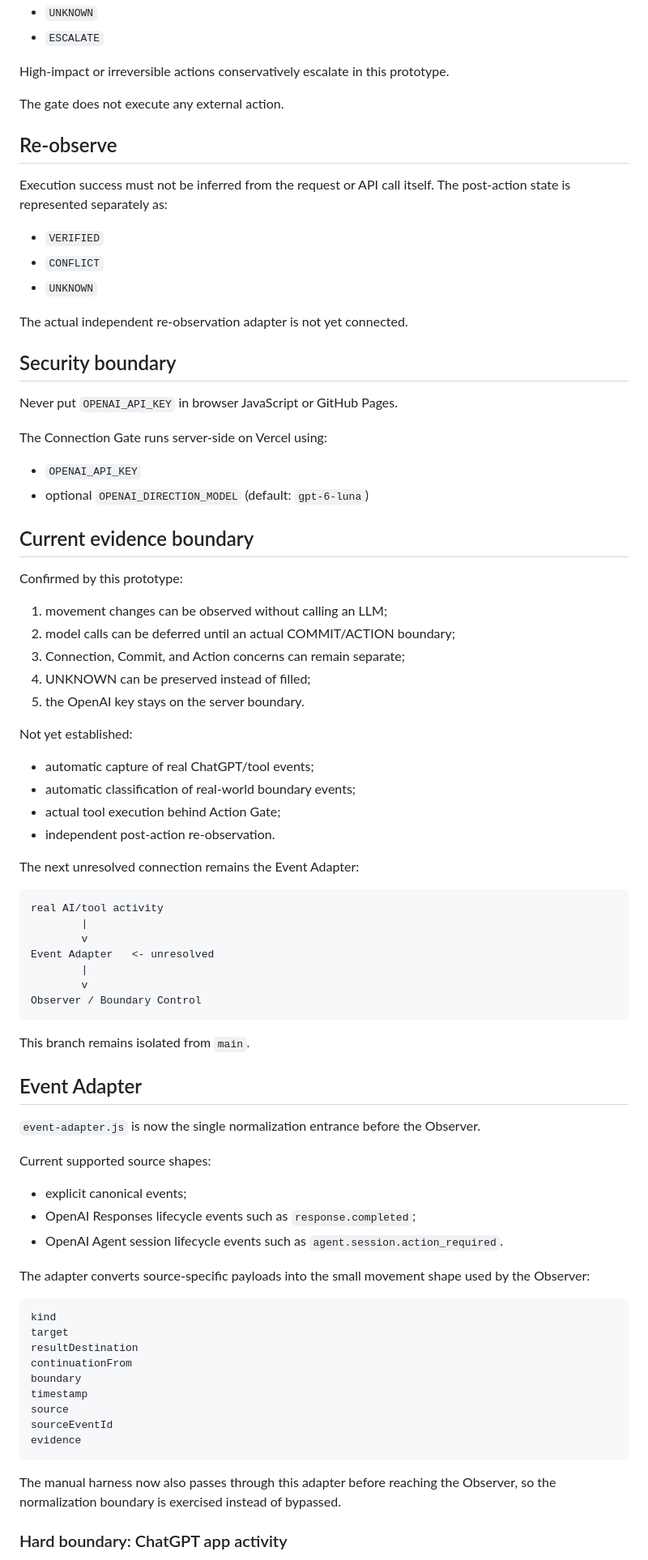
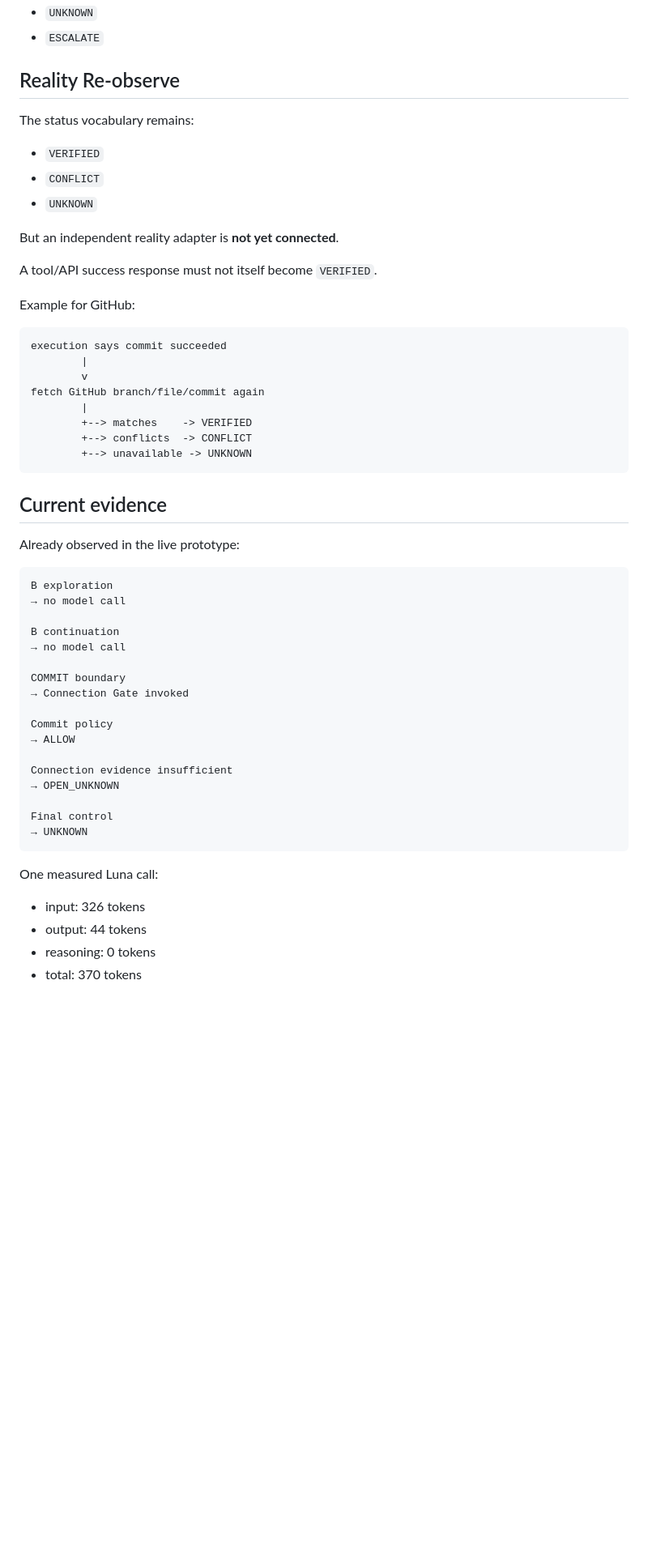
Before and after one commit to kw0809suzuki-oss/homepage-flow, a Markdown page: direction-gate/README.md, the part around one of its changes. Shown at 81% size. Drawn GitHub-style; blank space fills up the shorter version.

````diff
--- a/direction-gate/README.md
+++ b/direction-gate/README.md
@@ -96,86 +195,59 @@ Results:
 - `UNKNOWN`
 - `ESCALATE`
 
-High-impact or irreversible actions conservatively escalate in this prototype.
+## Reality Re-observe
 
-The gate does not execute any external action.
-
-## Re-observe
-
-Execution success must not be inferred from the request or API call itself. The post-action state is represented separately as:
+The status vocabulary remains:
 
 - `VERIFIED`
 - `CONFLICT`
 - `UNKNOWN`
 
-The actual independent re-observation adapter is not yet connected.
+But an independent reality adapter is **not yet connected**.
 
-## Security boundary
+A tool/API success response must not itself become `VERIFIED`.
 
-Never put `OPENAI_API_KEY` in browser JavaScript or GitHub Pages.
-
-The Connection Gate runs server-side on Vercel using:
-
-- `OPENAI_API_KEY`
-- optional `OPENAI_DIRECTION_MODEL` (default: `gpt-6-luna`)
-
-## Current evidence boundary
-
-Confirmed by this prototype:
-
-1. movement changes can be observed without calling an LLM;
-2. model calls can be deferred until an actual COMMIT/ACTION boundary;
-3. Connection, Commit, and Action concerns can remain separate;
-4. UNKNOWN can be preserved instead of filled;
-5. the OpenAI key stays on the server boundary.
-
-Not yet established:
-
-- automatic capture of real ChatGPT/tool events;
-- automatic classification of real-world boundary events;
-- actual tool execution behind Action Gate;
-- independent post-action re-observation.
-
-The next unresolved connection remains the Event Adapter:
+Example for GitHub:
 
 ```text
-real AI/tool activity
+execution says commit succeeded
         |
         v
-Event Adapter   <- unresolved
+fetch GitHub branch/file/commit again
         |
-        v
-Observer / Boundary Control
+        +--> matches    -> VERIFIED
+        +--> conflicts  -> CONFLICT
+        +--> unavailable -> UNKNOWN
 ```
 
-This branch remains isolated from `main`.
+## Current evidence
 
-
-## Event Adapter
-
-`event-adapter.js` is now the single normalization entrance before the Observer.
-
-Current supported source shapes:
-
-- explicit canonical events;
-- OpenAI Responses lifecycle events such as `response.completed`;
-- OpenAI Agent session lifecycle events such as `agent.session.action_required`.
-
-The adapter converts source-specific payloads into the small movement shape used by the Observer:
+Already observed in the live prototype:
 
 ```text
-kind
-target
-resultDestination
-continuationFrom
-boundary
-timestamp
-source
-sourceEventId
-evidence
+B exploration
+→ no model call
+
+B continuation
+→ no model call
+
+COMMIT boundary
+→ Connection Gate invoked
+
+Commit policy
+→ ALLOW
+
+Connection evidence insufficient
+→ OPEN_UNKNOWN
+
+Final control
+→ UNKNOWN
 ```
 
-The manual harness now also passes through this adapter before reaching the Observer, so the normalization boundary is exercised instead of bypassed.
+One measured Luna call:
 
-### Hard boundary: ChatGPT app activity
+- input: 326 tokens
+- output: 44 tokens
+- reasoning: 0 tokens
+- total: 370 tokens
 
````
Also changed, not shown: other parts of direction-gate/README.md (+154 -63 lines).
